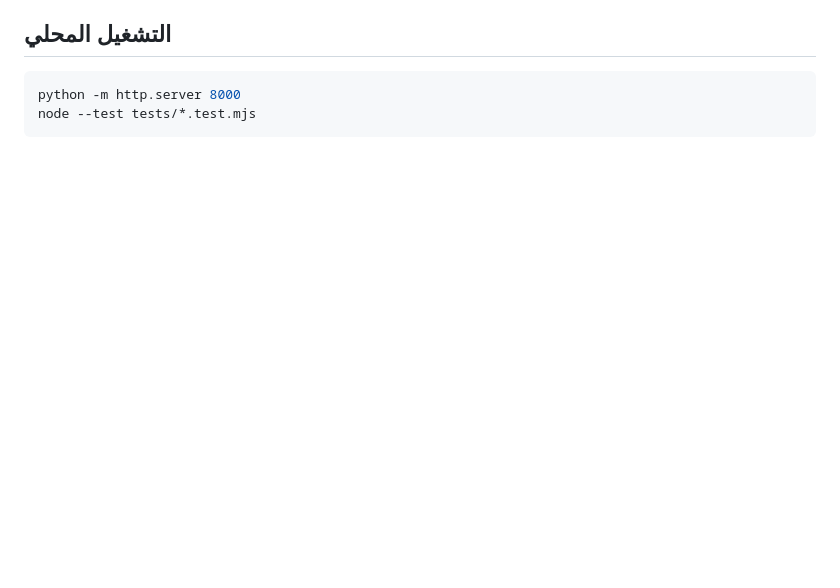
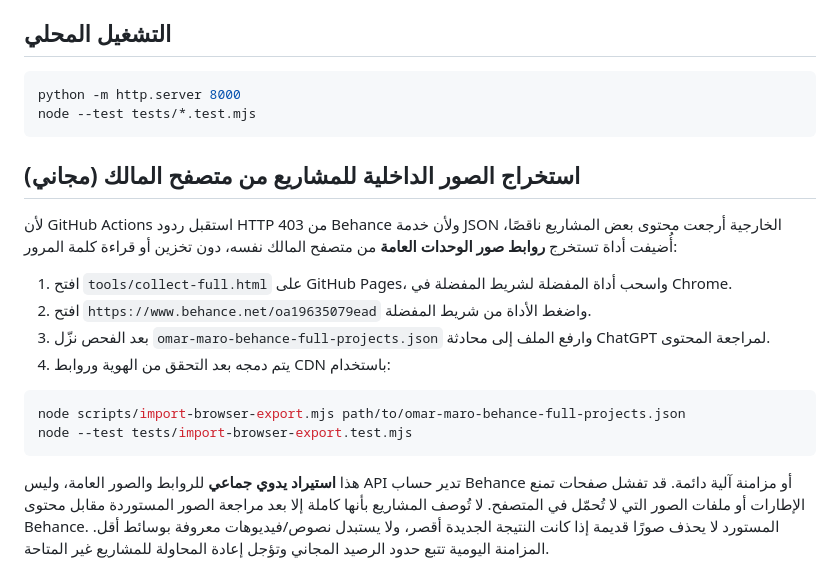
Before and after one commit to oa1963507-commits/omar-maro-portfolio, a Markdown page: README.md, the part around the change. Rendered like a GitHub page; blank space fills up the shorter version.

Commit message:
Explain free one-time bulk capture for missing full Behance galleries

````diff
--- a/README.md
+++ b/README.md
@@ -50,3 +50,18 @@
 python -m http.server 8000
 node --test tests/*.test.mjs
 ```
+
+## استخراج الصور الداخلية للمشاريع من متصفح المالك (مجاني)
+
+لأن GitHub Actions استقبل ردود HTTP 403 من Behance ولأن خدمة JSON الخارجية أرجعت محتوى بعض المشاريع ناقصًا، أُضيفت أداة تستخرج **روابط صور الوحدات العامة** من متصفح المالك نفسه، دون تخزين أو قراءة كلمة المرور:
+
+1. افتح `tools/collect-full.html` على GitHub Pages، واسحب أداة المفضلة لشريط المفضلة في Chrome.
+2. افتح `https://www.behance.net/oa19635079ead` واضغط الأداة من شريط المفضلة.
+3. بعد الفحص نزّل `omar-maro-behance-full-projects.json` وارفع الملف إلى محادثة ChatGPT لمراجعة المحتوى.
+4. يتم دمجه بعد التحقق من الهوية وروابط CDN باستخدام:
+```bash
+node scripts/import-browser-export.mjs path/to/omar-maro-behance-full-projects.json
+node --test tests/import-browser-export.test.mjs
+```
+
+هذا **استيراد يدوي جماعي** للروابط والصور العامة، وليس API تدير حساب Behance أو مزامنة آلية دائمة. قد تفشل صفحات تمنع الإطارات أو ملفات الصور التي لا تُحمّل في المتصفح. لا تُوصف المشاريع بأنها كاملة إلا بعد مراجعة الصور المستوردة مقابل محتوى Behance. المستورد لا يحذف صورًا قديمة إذا كانت النتيجة الجديدة أقصر، ولا يستبدل نصوص/فيديوهات معروفة بوسائط أقل. المزامنة اليومية تتبع حدود الرصيد المجاني وتؤجل إعادة المحاولة للمشاريع غير المتاحة.
````
